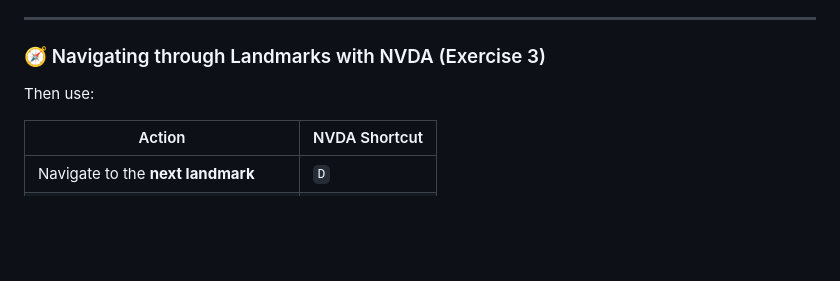
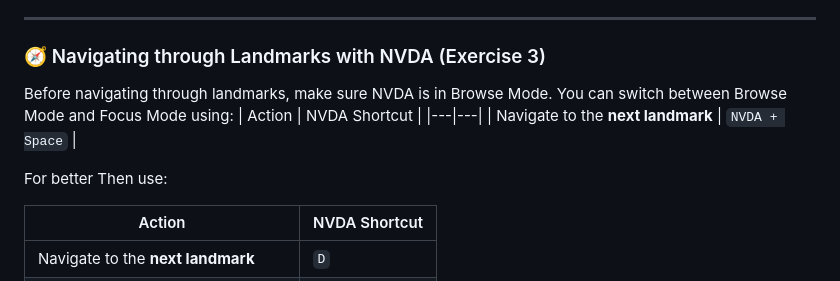
Before and after one commit to devops-vesi/accessibility_training, a Markdown page: exercise-instructions/role.md, the part around the change. GitHub-like rendering; blank space fills up the shorter version.

Commit message:
Add NVDA navigation instructions for landmarks
Added instructions for navigating landmarks with NVDA.

```diff
--- a/exercise-instructions/role.md
+++ b/exercise-instructions/role.md
@@ -131,6 +131,13 @@ These settings make landmark navigation testing **easier and quicker** by keepin
 
 ### 🧭 Navigating through Landmarks with NVDA (Exercise 3)
 
+Before navigating through landmarks, make sure NVDA is in Browse Mode.
+You can switch between Browse Mode and Focus Mode using:
+| Action | NVDA Shortcut |
+|---|---|
+| Navigate to the **next landmark** | `NVDA + Space` |
+
+For better
 Then use:
 
 | Action | NVDA Shortcut |
```
